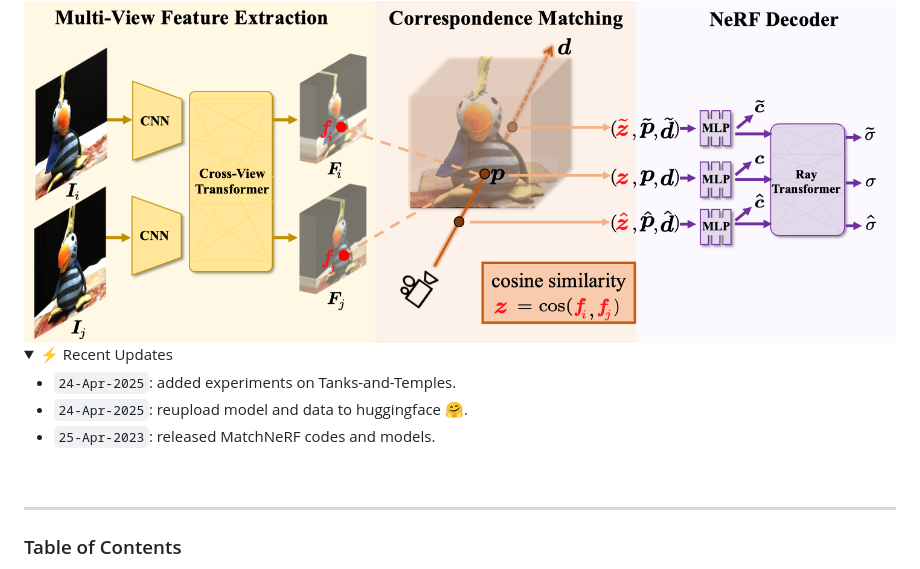
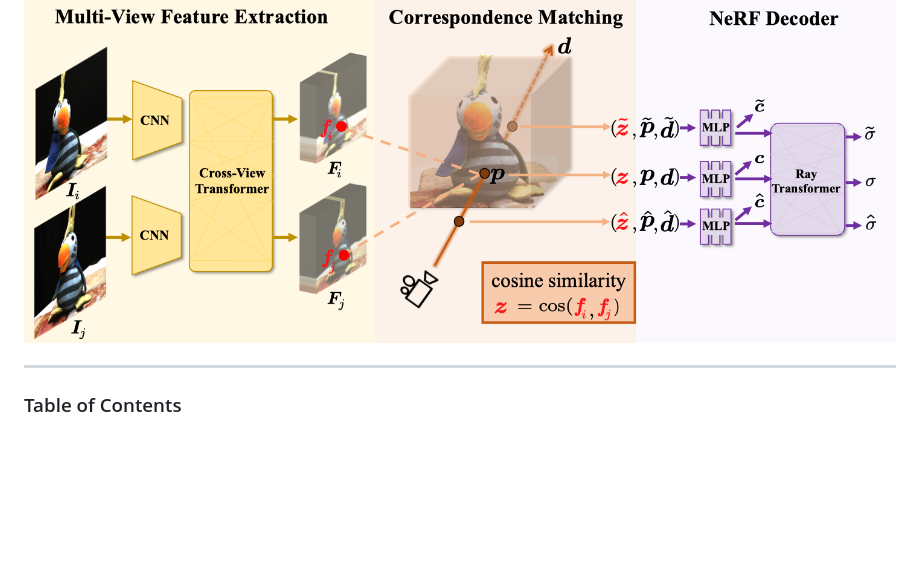
Before and after one commit to donydchen/matchnerf, a Markdown page: README.md, the part around one of its changes. GitHub-like rendering; folded sections open; blank space fills up the shorter version.

```diff
--- a/README.md
+++ b/README.md
@@ -28,18 +28,6 @@ Official PyTorch implementation for MatchNeRF, a new generalizable NeRF approach
 </p>
 
 <img src="docs/matchnerf.png">
-
-
-<details>
-  <summary>⚡️ Recent Updates</summary>
-
-* `24-Apr-2025`: added experiments on Tanks-and-Temples.
-* `24-Apr-2025`: reupload model and data to huggingface 🤗.
-* `25-Apr-2023`: released MatchNeRF codes and models.
-
-</details>
-
-<br>
 
 
 ----
```
Also changed, not shown: other parts of README.md (+36 -39 lines).
